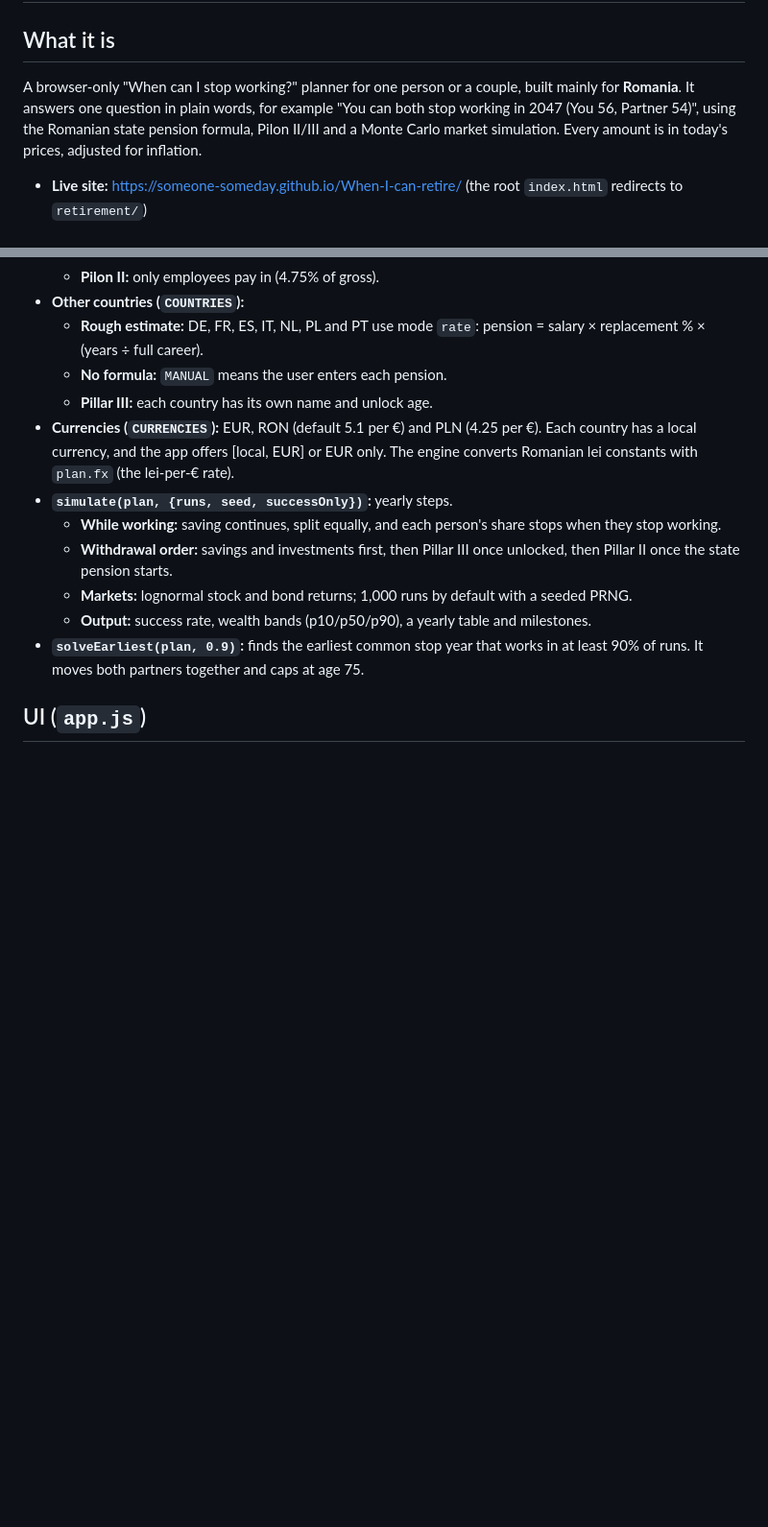
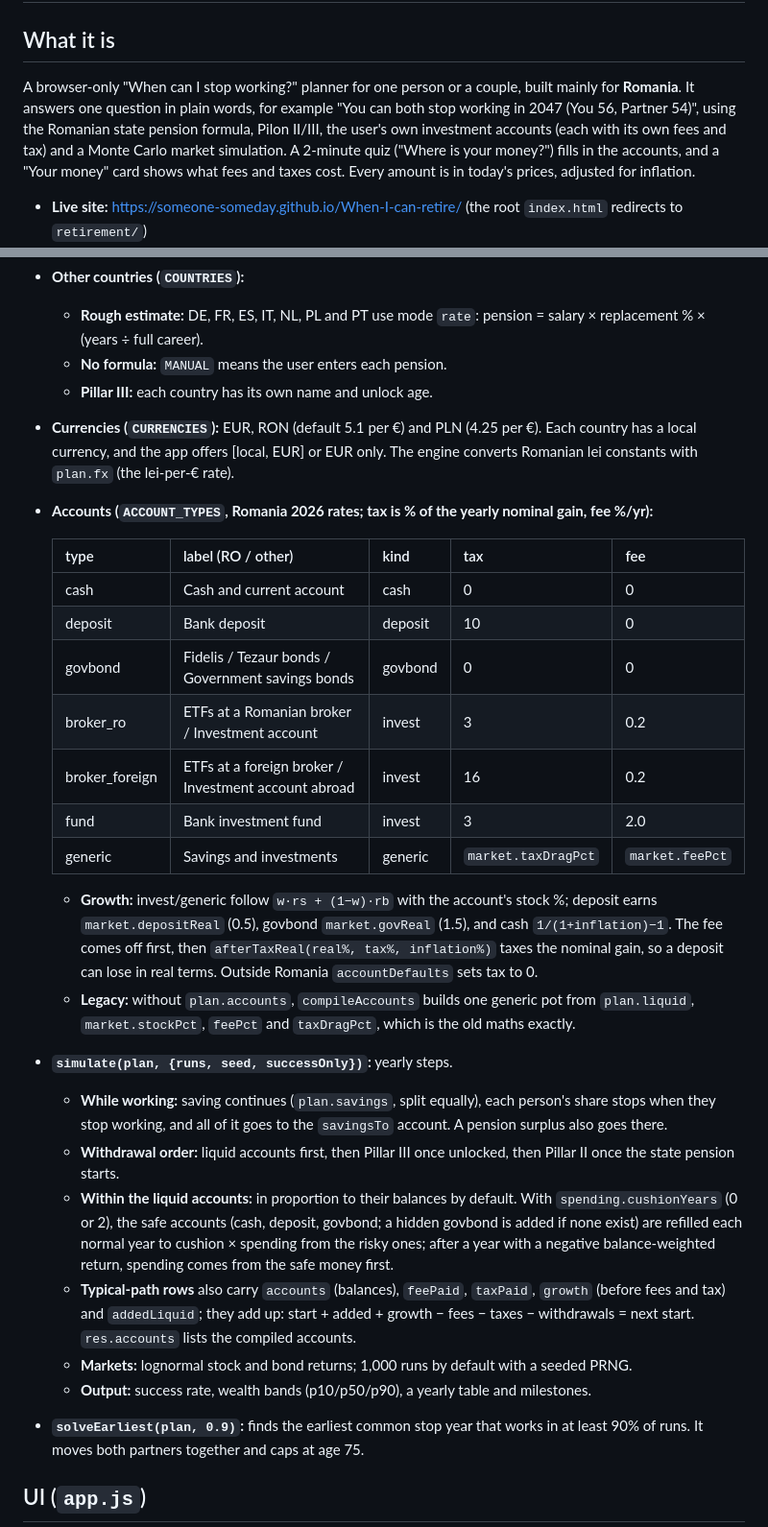
Before and after one commit to Someone-Someday/When-I-can-retire, a Markdown page: PROJECT_SUMMARY.md, 2 parts joined by grey strips. Shown at 96% size. GitHub-like rendering; blank space fills up the shorter version.

Commit message:
Summary: accounts, quiz, Your money card, 59 tests
Co-Authored-By: Claude Opus 5.5 <noreply@anthropic.com>
Claude-Session: https://claude.ai/code/session_0113uykSo49E3FN31hfgVwnE

```diff
--- a/PROJECT_SUMMARY.md
+++ b/PROJECT_SUMMARY.md
@@ -1,7 +1,7 @@
 # Retirement planner: project summary (handoff)
 
 ## What it is
-A browser-only "When can I stop working?" planner for one person or a couple, built mainly for **Romania**. It answers one question in plain words, for example "You can both stop working in 2047 (You 56, Partner 54)", using the Romanian state pension formula, Pilon II/III and a Monte Carlo market simulation. Every amount is in today's prices, adjusted for inflation.
+A browser-only "When can I stop working?" planner for one person or a couple, built mainly for **Romania**. It answers one question in plain words, for example "You can both stop working in 2047 (You 56, Partner 54)", using the Romanian state pension formula, Pilon II/III, the user's own investment accounts (each with its own fees and tax) and a Monte Carlo market simulation. A 2-minute quiz ("Where is your money?") fills in the accounts, and a "Your money" card shows what fees and taxes cost. Every amount is in today's prices, adjusted for inflation.
 
 - **Live site:** https://someone-someday.github.io/When-I-can-retire/ (the root `index.html` redirects to `retirement/`)
 - **Repo:** https://github.com/Someone-Someday/When-I-can-retire
@@ -43,9 +44,25 @@ Exports: `RO, COUNTRIES, CURRENCIES, roStabilityPoints, roNetPension, roEarlyPen
   - **No formula:** `MANUAL` means the user enters each pension.
   - **Pillar III:** each country has its own name and unlock age.
 - **Currencies (`CURRENCIES`):** EUR, RON (default 5.1 per €) and PLN (4.25 per €). Each country has a local currency, and the app offers [local, EUR] or EUR only. The engine converts Romanian lei constants with `plan.fx` (the lei-per-€ rate).
+- **Accounts (`ACCOUNT_TYPES`, Romania 2026 rates; tax is % of the yearly nominal gain, fee %/yr):**
+
+  | type | label (RO / other) | kind | tax | fee |
+  |---|---|---|---|---|
+  | cash | Cash and current account | cash | 0 | 0 |
+  | deposit | Bank deposit | deposit | 10 | 0 |
+  | govbond | Fidelis / Tezaur bonds / Government savings bonds | govbond | 0 | 0 |
+  | broker_ro | ETFs at a Romanian broker / Investment account | invest | 3 | 0.2 |
+  | broker_foreign | ETFs at a foreign broker / Investment account abroad | invest | 16 | 0.2 |
+  | fund | Bank investment fund | invest | 3 | 2.0 |
+  | generic | Savings and investments | generic | `market.taxDragPct` | `market.feePct` |
+
+  - **Growth:** invest/generic follow `w·rs + (1−w)·rb` with the account's stock %; deposit earns `market.depositReal` (0.5), govbond `market.govReal` (1.5), and cash `1/(1+inflation)−1`. The fee comes off first, then `afterTaxReal(real%, tax%, inflation%)` taxes the nominal gain, so a deposit can lose in real terms. Outside Romania `accountDefaults` sets tax to 0.
+  - **Legacy:** without `plan.accounts`, `compileAccounts` builds one generic pot from `plan.liquid`, `market.stockPct`, `feePct` and `taxDragPct`, which is the old maths exactly.
 - **`simulate(plan, {runs, seed, successOnly})`:** yearly steps.
-  - **While working:** saving continues, split equally, and each person's share stops when they stop working.
-  - **Withdrawal order:** savings and investments first, then Pillar III once unlocked, then Pillar II once the state pension starts.
+  - **While working:** saving continues (`plan.savings`, split equally), each person's share stops when they stop working, and all of it goes to the `savingsTo` account. A pension surplus also goes there.
+  - **Withdrawal order:** liquid accounts first, then Pillar III once unlocked, then Pillar II once the state pension starts.
+  - **Within the liquid accounts:** in proportion to their balances by default. With `spending.cushionYears` (0 or 2), the safe accounts (cash, deposit, govbond; a hidden govbond is added if none exist) are refilled each normal year to cushion × spending from the risky ones; after a year with a negative balance-weighted return, spending comes from the safe money first.
+  - **Typical-path rows** also carry `accounts` (balances), `feePaid`, `taxPaid`, `growth` (before fees and tax) and `addedLiquid`; they add up: start + added + growth − fees − taxes − withdrawals = next start. `res.accounts` lists the compiled accounts.
   - **Markets:** lognormal stock and bond returns; 1,000 runs by default with a seeded PRNG.
   - **Output:** success rate, wealth bands (p10/p50/p90), a yearly table and milestones.
 - **`solveEarliest(plan, 0.9)`:** finds the earliest common stop year that works in at least 90% of runs. It moves both partners together and caps at age 75.
```
Also changed, not shown: other parts of PROJECT_SUMMARY.md (+19 -7 lines).
